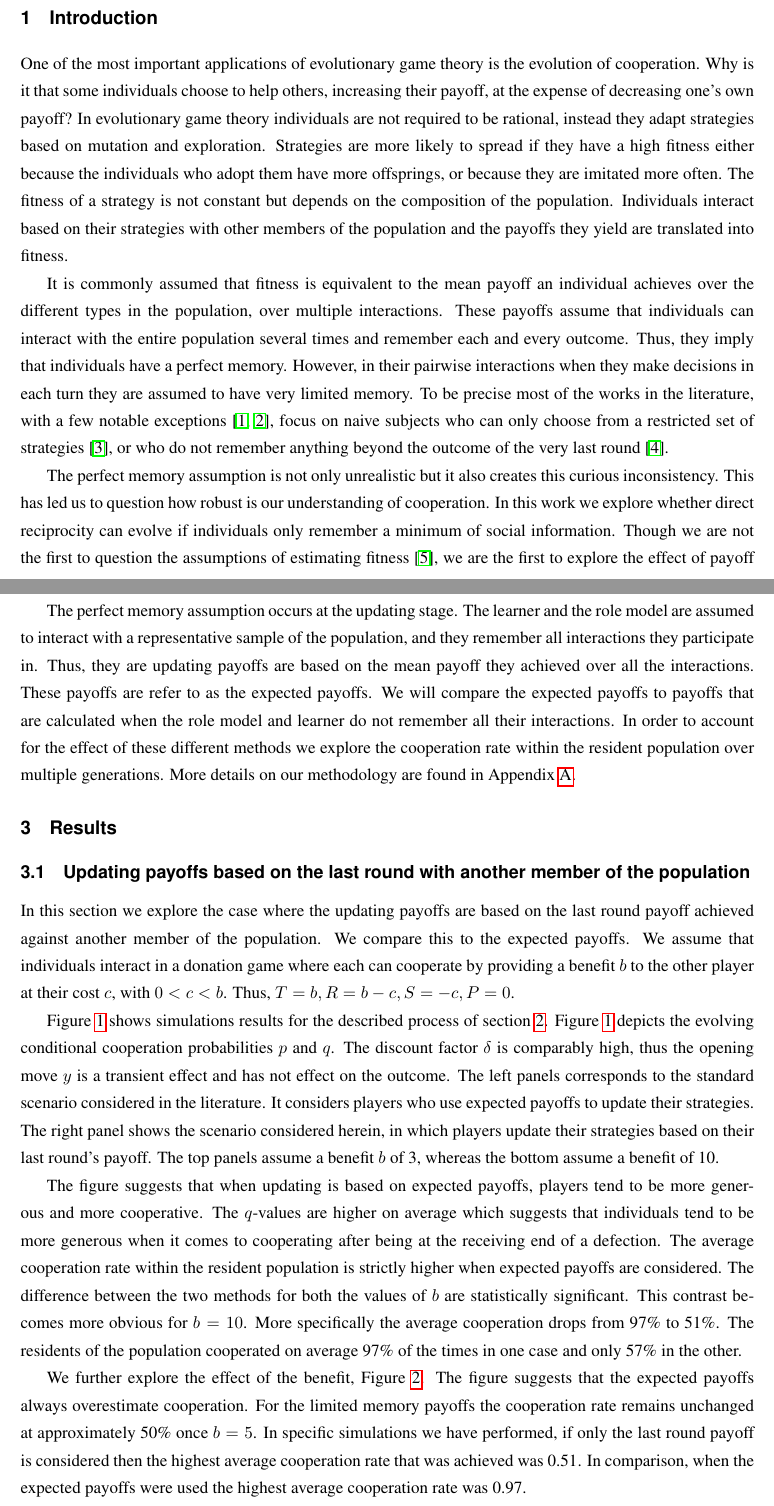
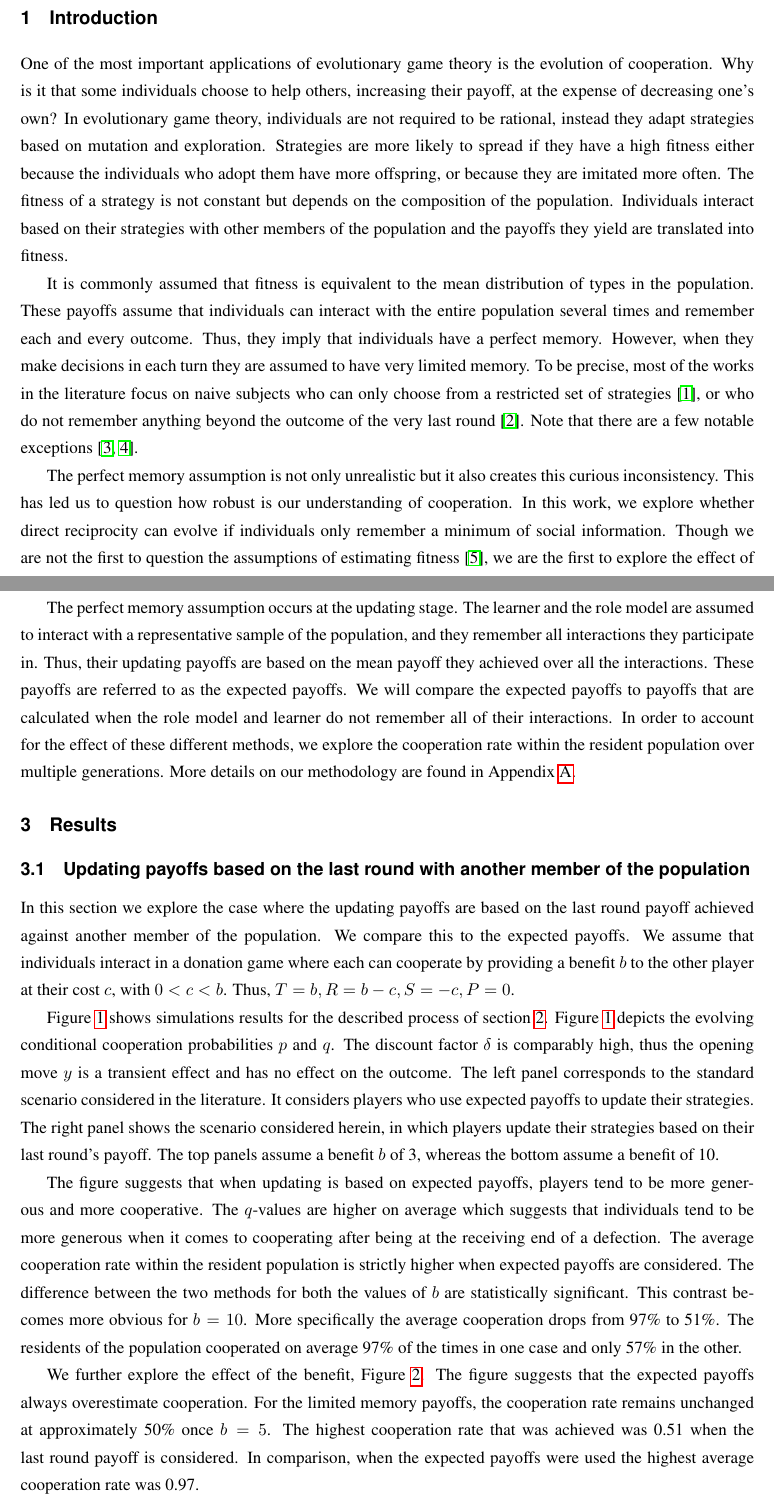
Before and after one commit to Nikoleta-v3/evolution-of-cooperation-with-limited-updating-payoff-memory, a LaTeX paper (main.tex): two parts of pages 1 and 3 of 15, joined at a grey line, cut so that both start at the same text. Compiled offline with pdfLaTeX.

Commit message:
cleans typos in first parts

```diff
--- a/main.tex
+++ b/main.tex
@@ -100,30 +100,27 @@
 
 One of the most important applications of evolutionary game theory is the
 evolution of cooperation. Why is it that some individuals choose to help others,
-increasing their payoff, at the expense of decreasing one's own payoff? In
-evolutionary game theory individuals are not required to be rational, instead
-they adapt strategies based on mutation and exploration. Strategies are more
-likely to spread if they have a high fitness either because the individuals who
-adopt them have more offsprings, or because they are imitated more often. The
-fitness of a strategy is not constant but depends on the composition of the
-population. Individuals interact based on their strategies with other
-members of the population and the payoffs they yield are translated into
-fitness.
+increasing their payoff, at the expense of decreasing one’s own? In evolutionary
+game theory, individuals are not required to be rational, instead they adapt
+strategies based on mutation and exploration. Strategies are more likely to
+spread if they have a high fitness either because the individuals who adopt them
+have more offspring, or because they are imitated more often. The fitness of a
+strategy is not constant but depends on the composition of the population.
+Individuals interact based on their strategies with other members of the
+population and the payoffs they yield are translated into fitness.
 
-It is commonly assumed that fitness is equivalent to the mean payoff an
-individual achieves over the different types in the population, over multiple
-interactions. These payoffs assume that individuals can interact with the entire
-population several times and remember each and every outcome. Thus, they imply
-that individuals have a perfect memory.
-However, in their pairwise interactions when they make decisions in each turn
-they are assumed to have very limited memory. To be precise most of
-the works in the literature,  with a few notable exceptions~\cite{Hauert1997,
-Stewart2016}, focus on naive subjects who can only choose from a restricted set
-of strategies~\cite{Nowak1992tit}, or who do not remember anything beyond the
-outcome of the very last round~\cite{Baek2016}.
+It is commonly assumed that fitness is equivalent to the mean distribution of
+types in the population. These payoffs assume that individuals can interact with
+the entire population several times and remember each and every outcome. Thus,
+they imply that individuals have a perfect memory. However, when they make
+decisions in each turn they are assumed to have very limited memory. To be
+precise, most of the works in the literature focus on naive subjects who can
+only choose from a restricted set of strategies~\cite{Nowak1992tit}, or who do
+not remember anything beyond the outcome of the very last round~\cite{Baek2016}.
+Note that there are a few notable exceptions~\cite{Hauert1997, Stewart2016}.
 
 The perfect memory assumption is not only unrealistic but it also creates this
 curious inconsistency. This has led us to question how robust is our
-understanding of cooperation. In this work we explore whether direct
+understanding of cooperation. In this work, we explore whether direct
 reciprocity can evolve if individuals only remember a minimum of social
 information. Though we are not the first to question the assumptions of
@@ -203,14 +199,14 @@ process of mutation and fixation/extinction is then iterated many times.
 
 The perfect memory assumption occurs at the updating stage. The learner and the
 role model are assumed to interact with a representative sample of the
-population, and they remember all interactions they participate in. Thus, they
-are updating payoffs are based on the mean payoff they achieved over all the
-interactions. These payoffs are refer to as the expected payoffs. We will
+population, and they remember all interactions they participate in. Thus, their
+updating payoffs are based on the mean payoff they achieved over all the
+interactions. These payoffs are referred to as the expected payoffs. We will
 compare the expected payoffs to payoffs that are calculated when the role model
-and learner do not remember all their interactions. In order to account for the
-effect of these different methods we explore the cooperation rate within the
-resident population over multiple generations. More details on our methodology
-are found in Appendix~\ref{appendix:methods}.
+and learner do not remember all of their interactions. In order to account for
+the effect of these different methods, we explore the cooperation rate within
+the resident population over multiple generations. More details on our
+methodology are found in Appendix~\ref{appendix:methods}.
 
 
 \section{Results}\label{section:results}
@@ -226,13 +222,13 @@ Figure~\ref{fig:expected_and_stochastic_for_donation} shows simulations results
 for the described process of section~\ref{section:model}.
 Figure~\ref{fig:expected_and_stochastic_for_donation}~depicts the evolving
 conditional cooperation probabilities $p$ and $q$. The discount factor~$\delta$
-is comparably high, thus the opening move \(y\) is a transient effect and has
-not effect on the outcome. The left panels corresponds to the standard scenario
-considered in the literature. It considers players who use expected payoffs to
-update their strategies. The right panel shows the scenario considered herein,
-in which players update their strategies based on their last round's payoff. The
-top panels assume a benefit \(b\) of 3, whereas the bottom assume a benefit of
-10.
+is comparably high, thus the opening move \(y\) is a transient
+effect and has no effect on the outcome. The left panel corresponds to the
+standard scenario considered in the literature. It considers players who use
+expected payoffs to update their strategies. The right panel shows the scenario
+considered herein, in which players update their strategies based on their last
+round’s payoff. The top panels assume a benefit \(b\) of 3, whereas the bottom
+assume a benefit of 10.
 
 The figure suggests that when updating is based on expected payoffs, players
 tend to be more generous and more cooperative. The $q$-values are higher on
@@ -273,12 +269,11 @@ times in one case and only 57\% in the other.
 
 We further explore the effect of the benefit,
 Figure~\ref{fig:cooperation_rate_over_benefit}. The figure suggests that the
-expected payoffs always overestimate cooperation. For the limited memory payoffs
-the cooperation rate remains unchanged at approximately 50\% once \(b = 5\). In
-specific simulations we have performed, if only the last round payoff is
-considered then the highest average cooperation rate that was achieved was 0.51.
-In comparison, when the expected payoffs were used the highest average
-cooperation rate was 0.97.
+expected payoffs always overestimate cooperation. For the limited memory
+payoffs, the cooperation rate remains unchanged at approximately 50\% once \(b =
+5\). The highest cooperation rate that was achieved was 0.51 when  the last
+round payoff is considered. In comparison, when the expected payoffs were used
+the highest average cooperation rate was 0.97.
 
 \begin{figure}[!htbp]
   \centering
```
Also changed, not shown: main.tex (13 more changed lines).
